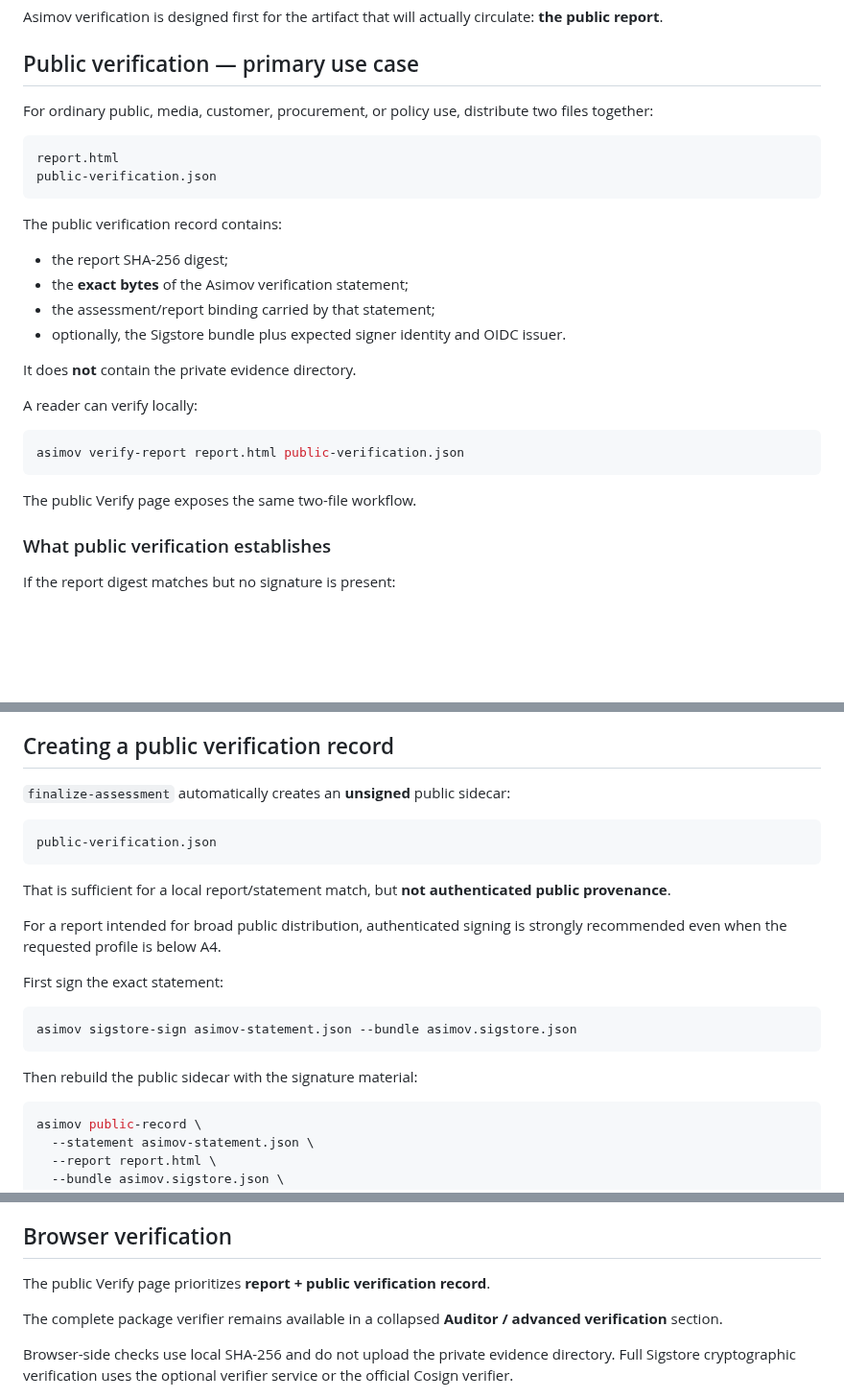
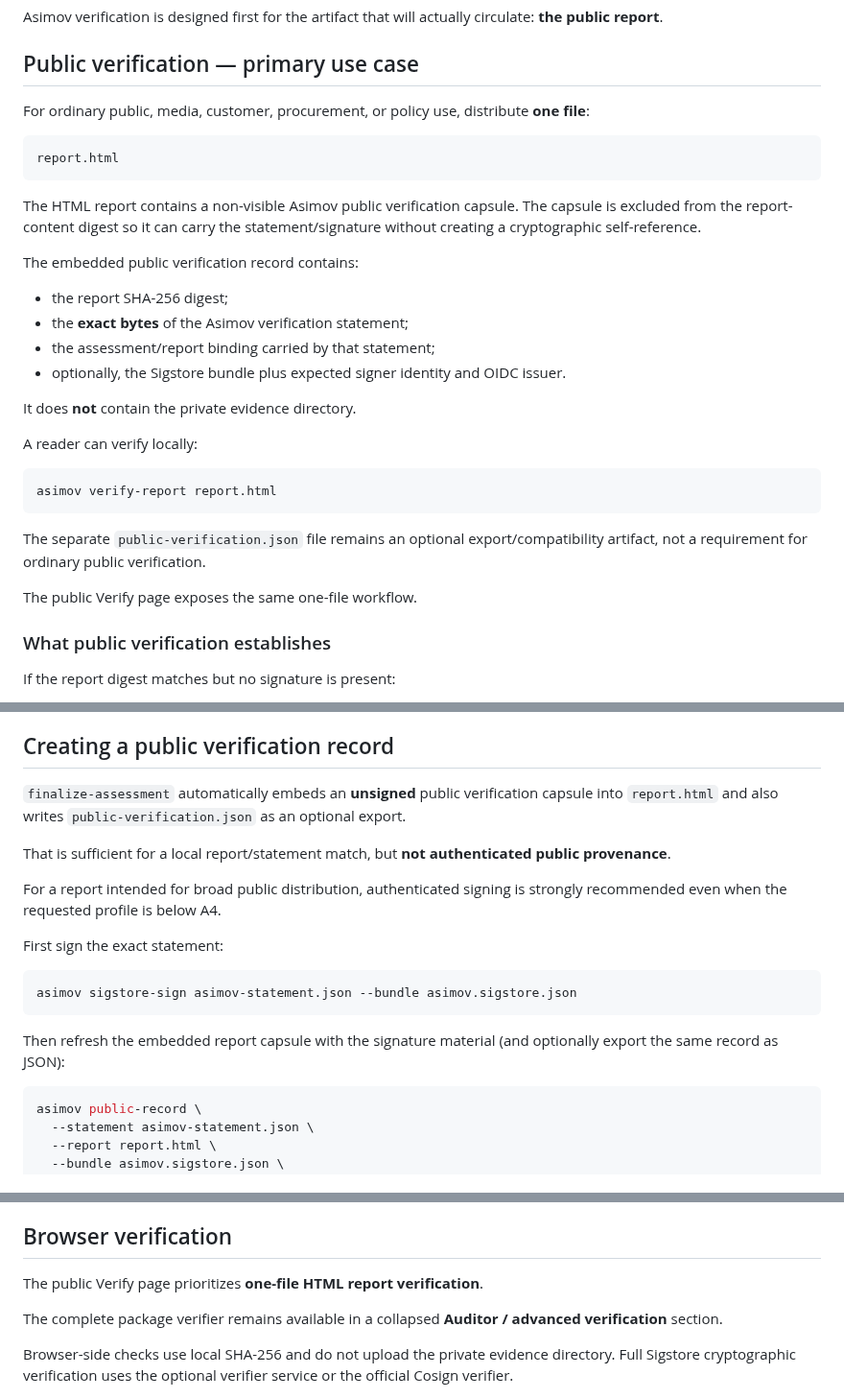
Before and after one commit to asimov-safety/asimov, a Markdown page: docs/VERIFICATION.md, 3 parts joined by grey strips. Shown at 96% size. GitHub-like rendering; blank space fills up the shorter version.

Commit message:
Document one-file public report verification

````diff
--- a/docs/VERIFICATION.md
+++ b/docs/VERIFICATION.md
@@ -4,14 +4,15 @@ Asimov verification is designed first for the artifact that will actually circul
 
 ## Public verification — primary use case
 
-For ordinary public, media, customer, procurement, or policy use, distribute two files together:
+For ordinary public, media, customer, procurement, or policy use, distribute **one file**:
 
 ```text
 report.html
-public-verification.json
 ```
 
-The public verification record contains:
+The HTML report contains a non-visible Asimov public verification capsule. The capsule is excluded from the report-content digest so it can carry the statement/signature without creating a cryptographic self-reference.
+
+The embedded public verification record contains:
 
 - the report SHA-256 digest;
 - the **exact bytes** of the Asimov verification statement;
@@ -23,10 +24,12 @@ It does **not** contain the private evidence directory.
 A reader can verify locally:
 
 ```bash
-asimov verify-report report.html public-verification.json
+asimov verify-report report.html
 ```
 
-The public Verify page exposes the same two-file workflow.
+The separate `public-verification.json` file remains an optional export/compatibility artifact, not a requirement for ordinary public verification.
+
+The public Verify page exposes the same one-file workflow.
 
 ### What public verification establishes
 
@@ -55,11 +58,7 @@ Those remain semantic assessment/review questions. The report must continue to d
 
 ## Creating a public verification record
 
-`finalize-assessment` automatically creates an **unsigned** public sidecar:
-
-```text
-public-verification.json
-```
+`finalize-assessment` automatically embeds an **unsigned** public verification capsule into `report.html` and also writes `public-verification.json` as an optional export.
 
 That is sufficient for a local report/statement match, but **not authenticated public provenance**.
 
@@ -71,7 +70,7 @@ First sign the exact statement:
 asimov sigstore-sign asimov-statement.json --bundle asimov.sigstore.json
 ```
 
-Then rebuild the public sidecar with the signature material:
+Then refresh the embedded report capsule with the signature material (and optionally export the same record as JSON):
 
 ```bash
 asimov public-record \
@@ -153,7 +152,7 @@ The verifier reports separately:
 
 ## Browser verification
 
-The public Verify page prioritizes **report + public verification record**.
+The public Verify page prioritizes **one-file HTML report verification**.
 
 The complete package verifier remains available in a collapsed **Auditor / advanced verification** section.
 
````
